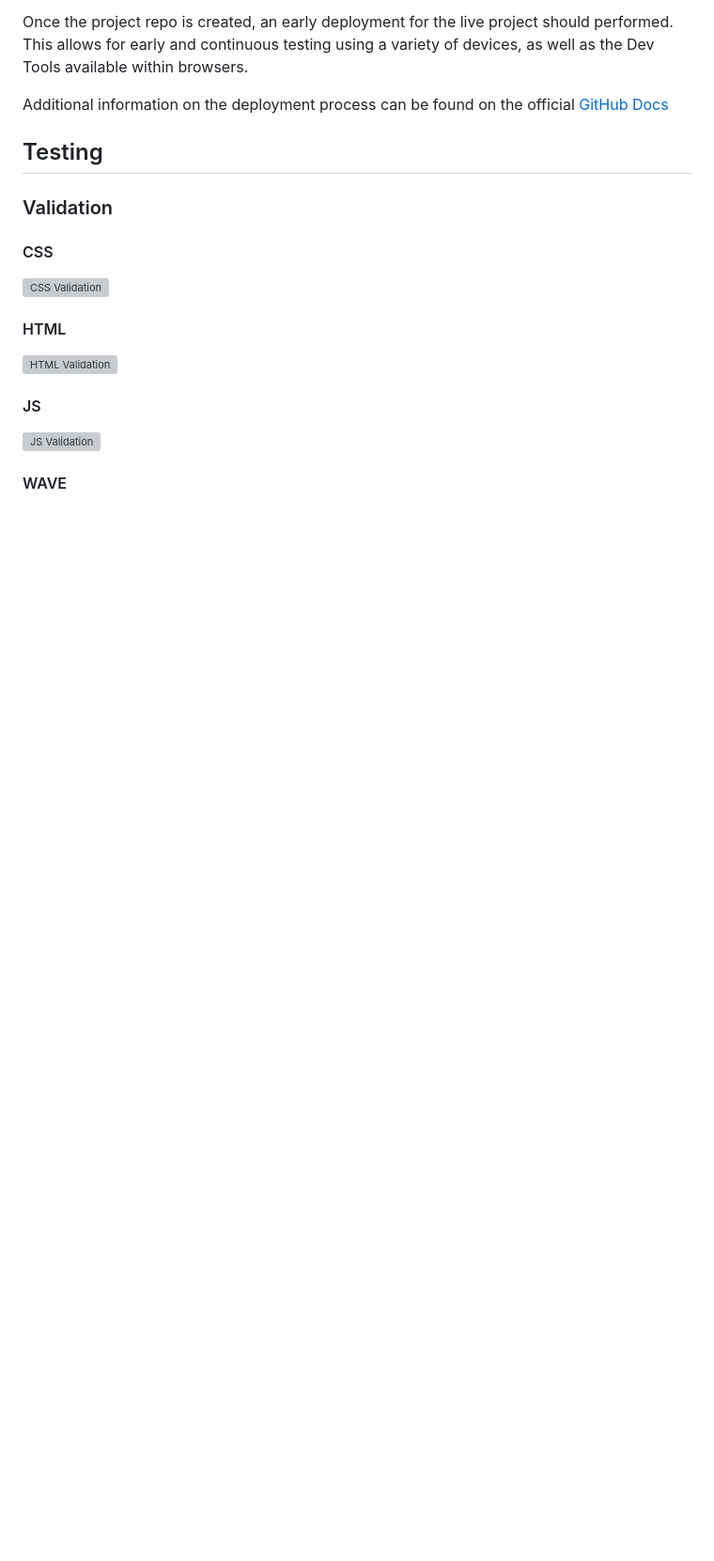
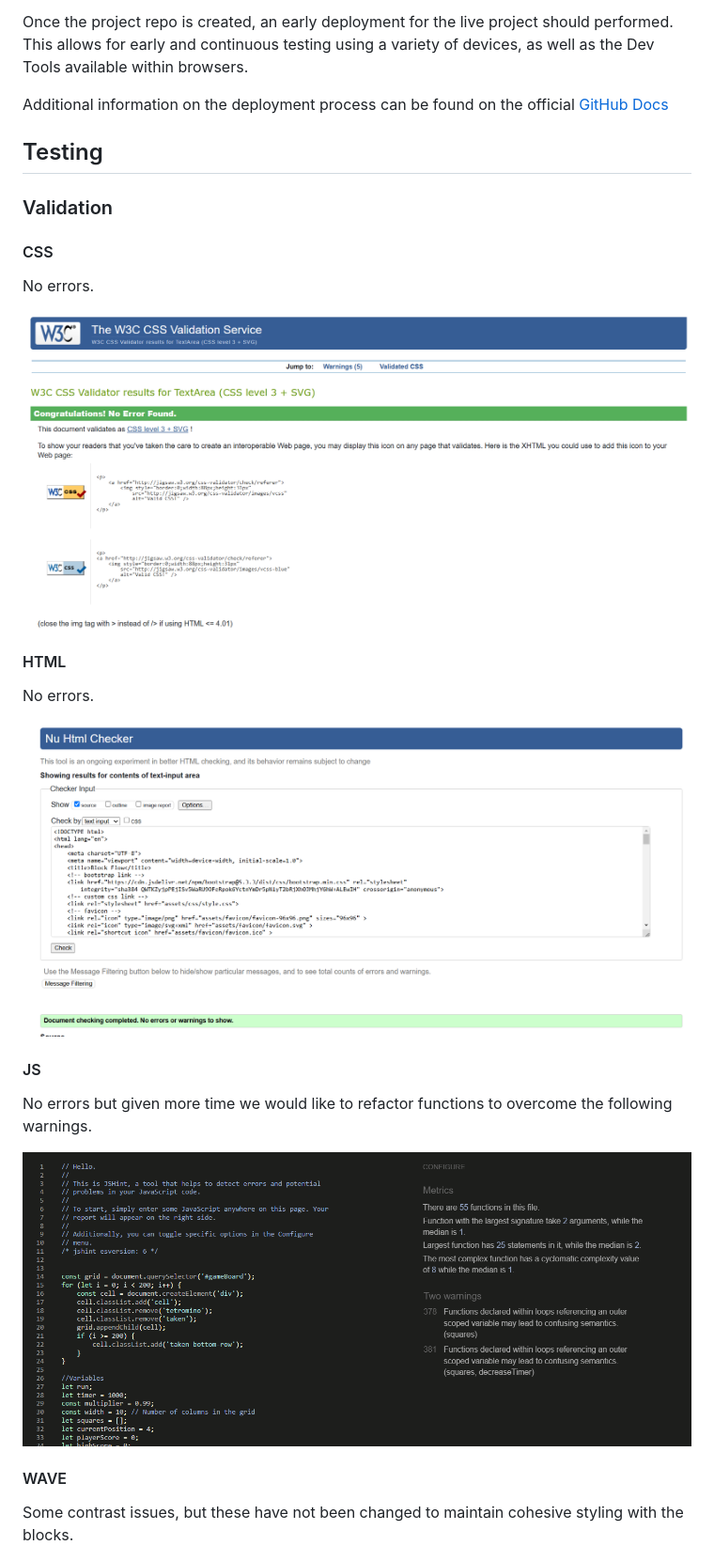
Before and after one commit to TomFearn/Block-Flow, a Markdown page: README.md, the part around the change printed below. Shown: that part at 94% size. Drawn GitHub-style; pictures changed too: documentation/images/css-validation.png (added), documentation/images/html-validation.png (added), documentation/images/js-validation.png (added); blank space fills up the shorter version; grey boxes are pictures that could not be loaded.

Commit message:
Update validation testing on README

```diff
--- a/README.md
+++ b/README.md
@@ -200,17 +200,25 @@ Additional information on the deployment process can be found on the official [G
 
 #### CSS
 
+No errors.
+
 ![CSS Validation](documentation/images/css-validation.png)
 
 #### HTML
+
+No errors.
 
 ![HTML Validation](documentation/images/html-validation.png)
 
 #### JS
 
+No errors but given more time we would like to refactor functions to overcome the following warnings.
+
 ![JS Validation](documentation/images/js-validation.png)
 
 #### WAVE
+
+Some contrast issues, but these have not been changed to maintain cohesive styling with the blocks.
 
 ![WAVE Validation](documentation/images/wave-validation.png)
 
```
Also changed, not shown: other parts of README.md (+0 -2 lines), documentation/images/wave-validation.png (added).
